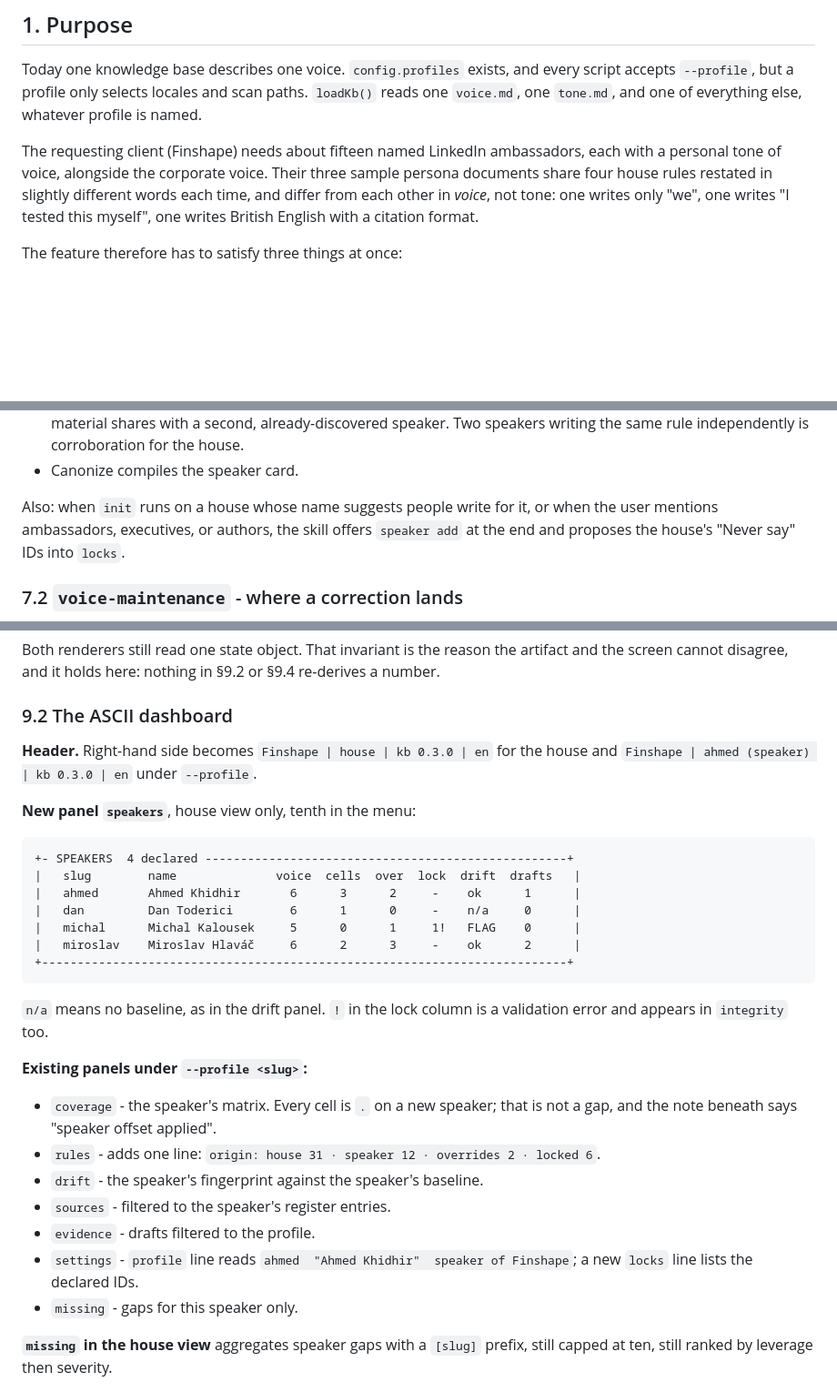
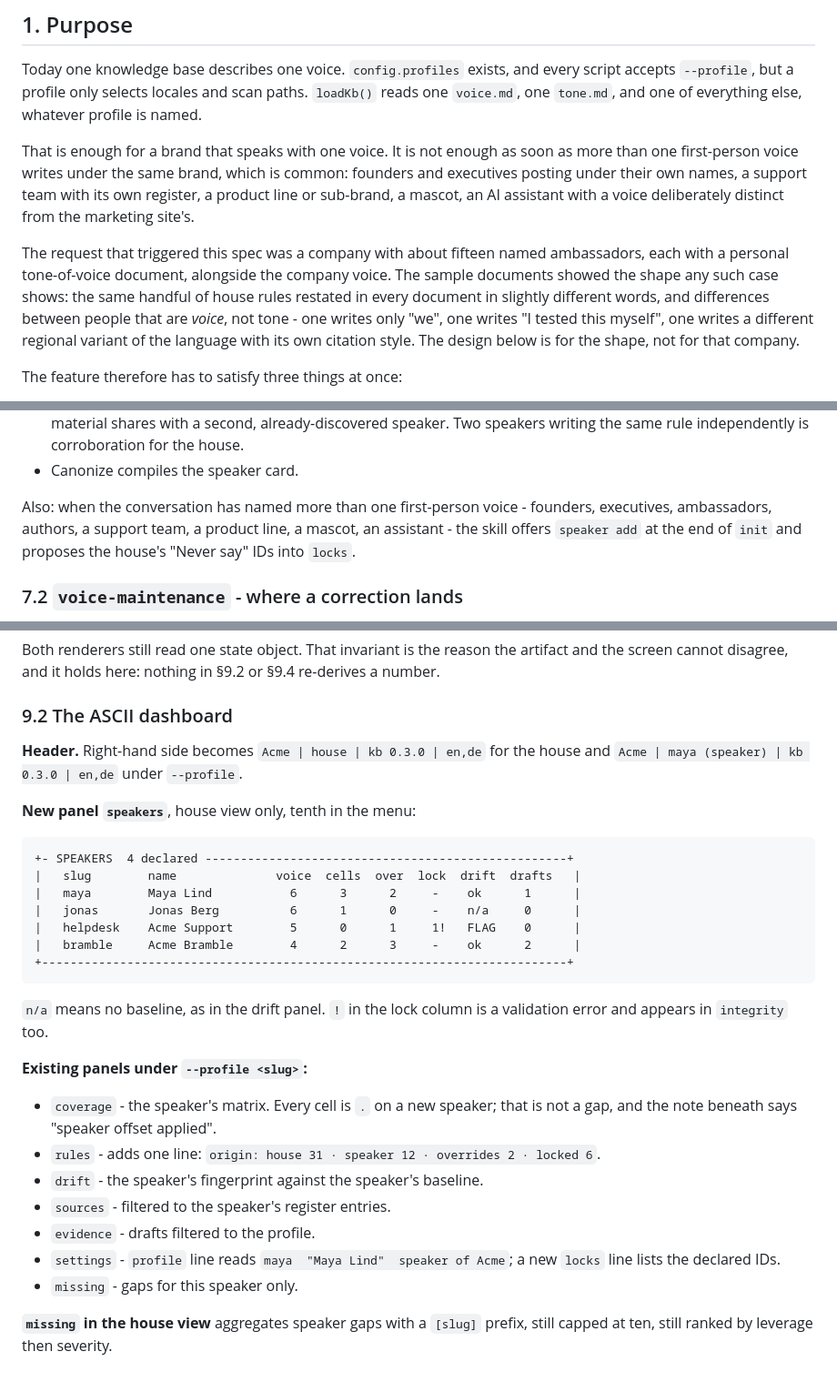
Before and after one commit to pavolhudran/ai-voice-and-tone, a Markdown page: .superpowers/specs/2026-09-10-speaker-profiles-design.md, 3 parts joined by grey strips. Shown at 91% size. GitHub-like rendering; blank space fills up the shorter version.

````diff
--- a/.superpowers/specs/2026-09-10-speaker-profiles-design.md
+++ b/.superpowers/specs/2026-09-10-speaker-profiles-design.md
@@ -18,12 +18,20 @@ every script accepts `--profile`, but a profile only selects locales and scan
 paths. `loadKb()` reads one `voice.md`, one `tone.md`, and one of everything
 else, whatever profile is named.
 
-The requesting client (Finshape) needs about fifteen named LinkedIn
-ambassadors, each with a personal tone of voice, alongside the corporate voice.
-Their three sample persona documents share four house rules restated in
-slightly different words each time, and differ from each other in *voice*, not
-tone: one writes only "we", one writes "I tested this myself", one writes
-British English with a citation format.
+That is enough for a brand that speaks with one voice. It is not enough as
+soon as more than one first-person voice writes under the same brand, which
+is common: founders and executives posting under their own names, a support
+team with its own register, a product line or sub-brand, a mascot, an AI
+assistant with a voice deliberately distinct from the marketing site's.
+
+The request that triggered this spec was a company with about fifteen named
+ambassadors, each with a personal tone-of-voice document, alongside the
+company voice. The sample documents showed the shape any such case shows:
+the same handful of house rules restated in every document in slightly
+different words, and differences between people that are *voice*, not tone -
+one writes only "we", one writes "I tested this myself", one writes a
+different regional variant of the language with its own citation style. The
+design below is for the shape, not for that company.
 
 The feature therefore has to satisfy three things at once:
 
@@ -399,10 +410,10 @@ one with these differences:
   writing the same rule independently is corroboration for the house.
 - Canonize compiles the speaker card.
 
-Also: when `init` runs on a house whose name suggests people write for it, or
-when the user mentions ambassadors, executives, or authors, the skill offers
-`speaker add` at the end and proposes the house's "Never say" IDs into
-`locks`.
+Also: when the conversation has named more than one first-person voice -
+founders, executives, ambassadors, authors, a support team, a product line, a
+mascot, an assistant - the skill offers `speaker add` at the end of `init`
+and proposes the house's "Never say" IDs into `locks`.
 
 ### 7.2 `voice-maintenance` - where a correction lands
 
@@ -551,18 +562,18 @@ or §9.4 re-derives a number.
 
 ### 9.2 The ASCII dashboard
 
-**Header.** Right-hand side becomes `Finshape | house | kb 0.3.0 | en` for the
-house and `Finshape | ahmed (speaker) | kb 0.3.0 | en` under `--profile`.
+**Header.** Right-hand side becomes `Acme | house | kb 0.3.0 | en,de` for the
+house and `Acme | maya (speaker) | kb 0.3.0 | en,de` under `--profile`.
 
 **New panel `speakers`**, house view only, tenth in the menu:
 
 ```
 +- SPEAKERS  4 declared ---------------------------------------------------+
 |   slug        name              voice  cells  over  lock  drift  drafts   |
-|   ahmed       Ahmed Khidhir       6      3      2     -    ok      1      |
-|   dan         Dan Toderici        6      1      0     -    n/a     0      |
-|   michal      Michal Kalousek     5      0      1     1!   FLAG    0      |
-|   miroslav    Miroslav Hlaváč     6      2      3     -    ok      2      |
+|   maya        Maya Lind           6      3      2     -    ok      1      |
+|   jonas       Jonas Berg          6      1      0     -    n/a     0      |
+|   helpdesk    Acme Support        5      0      1     1!   FLAG    0      |
+|   bramble     Acme Bramble        4      2      3     -    ok      2      |
 +--------------------------------------------------------------------------+
 ```
 
@@ -577,7 +588,7 @@ validation error and appears in `integrity` too.
 - `drift` - the speaker's fingerprint against the speaker's baseline.
 - `sources` - filtered to the speaker's register entries.
 - `evidence` - drafts filtered to the profile.
-- `settings` - `profile` line reads `ahmed  "Ahmed Khidhir"  speaker of Finshape`; a new `locks` line lists the declared IDs.
+- `settings` - `profile` line reads `maya  "Maya Lind"  speaker of Acme`; a new `locks` line lists the declared IDs.
 - `missing` - gaps for this speaker only.
 
 **`missing` in the house view** aggregates speaker gaps with a `[slug]`
````
Also changed, not shown: other parts of .superpowers/specs/2026-09-10-speaker-profiles-design.md (+59 -50 lines).
